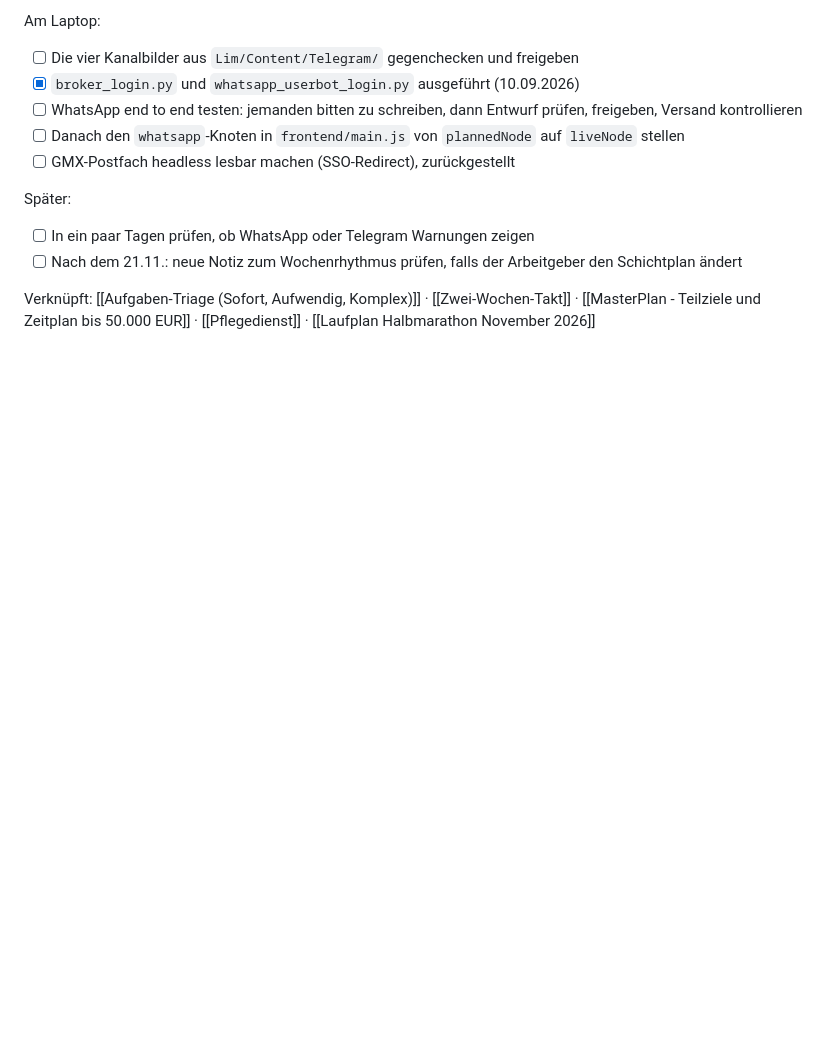
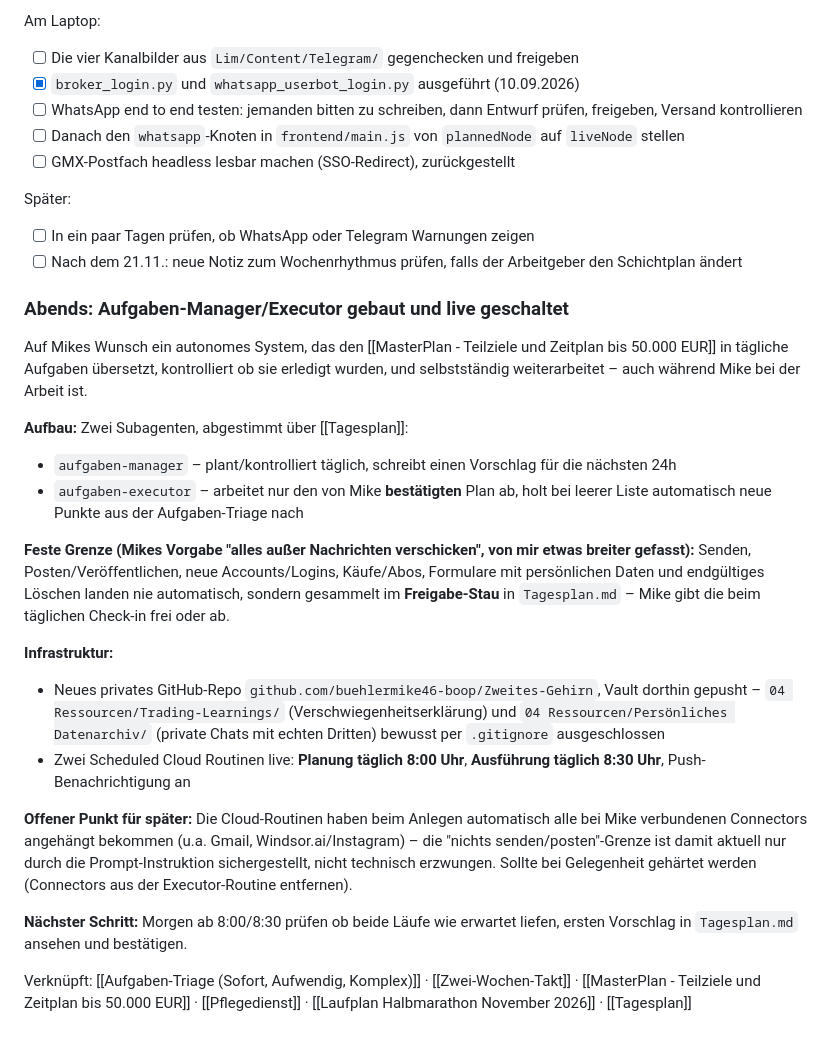
Before and after one commit to buehlermike46-boop/Zweites-Gehirn, a Markdown page: 05 Daily Notes/2026-09-10.md, the part around the change. GitHub-like rendering; blank space fills up the shorter version.

Commit message:
Daily Note: Aufgaben-Manager/Executor live dokumentiert
Co-Authored-By: Claude Sonnet 5 <noreply@anthropic.com>

```diff
--- a/05 Daily Notes/2026-09-10.md
+++ b/05 Daily Notes/2026-09-10.md
@@ -97,4 +97,22 @@ Später:
 - [ ] In ein paar Tagen prüfen, ob WhatsApp oder Telegram Warnungen zeigen
 - [ ] Nach dem 21.11.: neue Notiz zum Wochenrhythmus prüfen, falls der Arbeitgeber den Schichtplan ändert
 
-Verknüpft: [[Aufgaben-Triage (Sofort, Aufwendig, Komplex)]] · [[Zwei-Wochen-Takt]] · [[MasterPlan - Teilziele und Zeitplan bis 50.000 EUR]] · [[Pflegedienst]] · [[Laufplan Halbmarathon November 2026]]
+### Abends: Aufgaben-Manager/Executor gebaut und live geschaltet
+
+Auf Mikes Wunsch ein autonomes System, das den [[MasterPlan - Teilziele und Zeitplan bis 50.000 EUR]] in tägliche Aufgaben übersetzt, kontrolliert ob sie erledigt wurden, und selbstständig weiterarbeitet – auch während Mike bei der Arbeit ist.
+
+**Aufbau:** Zwei Subagenten, abgestimmt über [[Tagesplan]]:
+- `aufgaben-manager` – plant/kontrolliert täglich, schreibt einen Vorschlag für die nächsten 24h
+- `aufgaben-executor` – arbeitet nur den von Mike **bestätigten** Plan ab, holt bei leerer Liste automatisch neue Punkte aus der Aufgaben-Triage nach
+
+**Feste Grenze (Mikes Vorgabe "alles außer Nachrichten verschicken", von mir etwas breiter gefasst):** Senden, Posten/Veröffentlichen, neue Accounts/Logins, Käufe/Abos, Formulare mit persönlichen Daten und endgültiges Löschen landen nie automatisch, sondern gesammelt im **Freigabe-Stau** in `Tagesplan.md` – Mike gibt die beim täglichen Check-in frei oder ab.
+
+**Infrastruktur:**
+- Neues privates GitHub-Repo `github.com/buehlermike46-boop/Zweites-Gehirn`, Vault dorthin gepusht – `04 Ressourcen/Trading-Learnings/` (Verschwiegenheitserklärung) und `04 Ressourcen/Persönliches Datenarchiv/` (private Chats mit echten Dritten) bewusst per `.gitignore` ausgeschlossen
+- Zwei Scheduled Cloud Routinen live: **Planung täglich 8:00 Uhr**, **Ausführung täglich 8:30 Uhr**, Push-Benachrichtigung an
+
+**Offener Punkt für später:** Die Cloud-Routinen haben beim Anlegen automatisch alle bei Mike verbundenen Connectors angehängt bekommen (u.a. Gmail, Windsor.ai/Instagram) – die "nichts senden/posten"-Grenze ist damit aktuell nur durch die Prompt-Instruktion sichergestellt, nicht technisch erzwungen. Sollte bei Gelegenheit gehärtet werden (Connectors aus der Executor-Routine entfernen).
+
+**Nächster Schritt:** Morgen ab 8:00/8:30 prüfen ob beide Läufe wie erwartet liefen, ersten Vorschlag in `Tagesplan.md` ansehen und bestätigen.
+
+Verknüpft: [[Aufgaben-Triage (Sofort, Aufwendig, Komplex)]] · [[Zwei-Wochen-Takt]] · [[MasterPlan - Teilziele und Zeitplan bis 50.000 EUR]] · [[Pflegedienst]] · [[Laufplan Halbmarathon November 2026]] · [[Tagesplan]]
```
